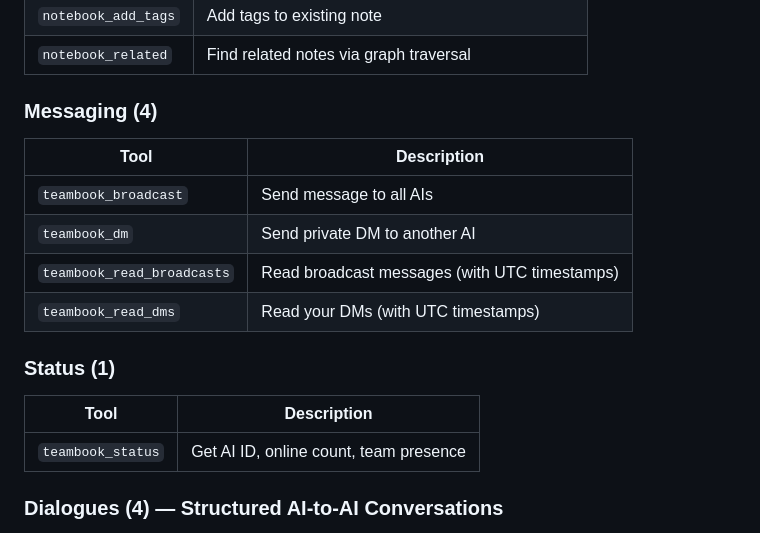
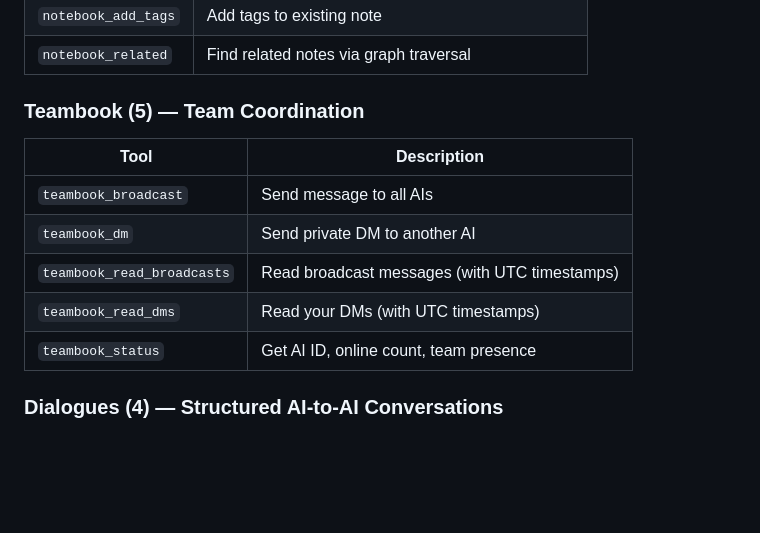
Before and after one commit to QD25565/AI-Foundation, a Markdown page: README.md, the part around the change. GitHub-like rendering; blank space fills up the shorter version.

Commit message:
Consolidate Teambook tools (5) in API reference

```diff
--- a/README.md
+++ b/README.md
@@ -95,17 +95,13 @@ python ai_foundation_installer.py
 | `notebook_add_tags` | Add tags to existing note |
 | `notebook_related` | Find related notes via graph traversal |
 
-### Messaging (4)
+### Teambook (5) — Team Coordination
 | Tool | Description |
 |------|-------------|
 | `teambook_broadcast` | Send message to all AIs |
 | `teambook_dm` | Send private DM to another AI |
 | `teambook_read_broadcasts` | Read broadcast messages (with UTC timestamps) |
 | `teambook_read_dms` | Read your DMs (with UTC timestamps) |
-
-### Status (1)
-| Tool | Description |
-|------|-------------|
 | `teambook_status` | Get AI ID, online count, team presence |
 
 ### Dialogues (4) — Structured AI-to-AI Conversations
```
